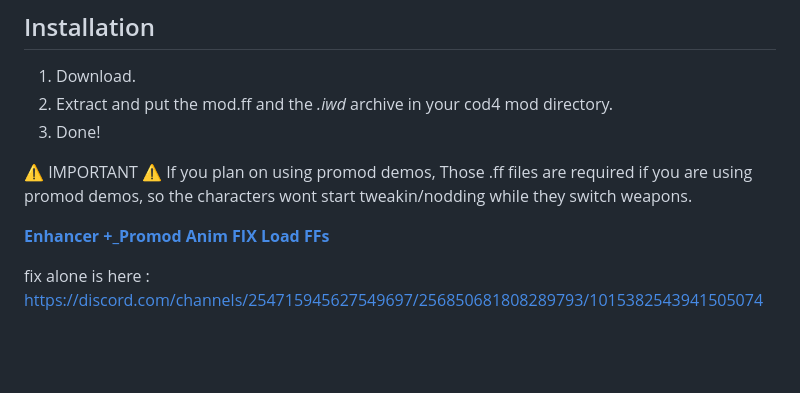
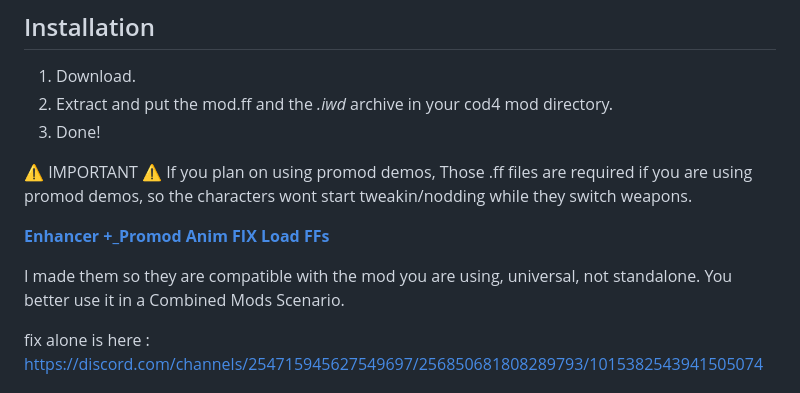
Before and after one commit to Politohh/IW3-ENHANCER-MOD, a Markdown page: README.md, the part around the change. Drawn GitHub-style; blank space fills up the shorter version.

```diff
--- a/README.md
+++ b/README.md
@@ -60,6 +60,9 @@ are using promod demos, so the characters wont start tweakin/nodding while they
 
 **[Enhancer +_Promod Anim FIX Load FFs](https://github.com/Politohh/IW3-ENHANCER-MOD/releases/download/Releases/ENHANCER_+_AnimFix.zip)**
 
+I made them so they are compatible with the mod you are using, universal, not standalone.
+You better use it in a Combined Mods Scenario.
+
 fix alone is here :
 https://discord.com/channels/254715945627549697/256850681808289793/1015382543941505074
 
```
